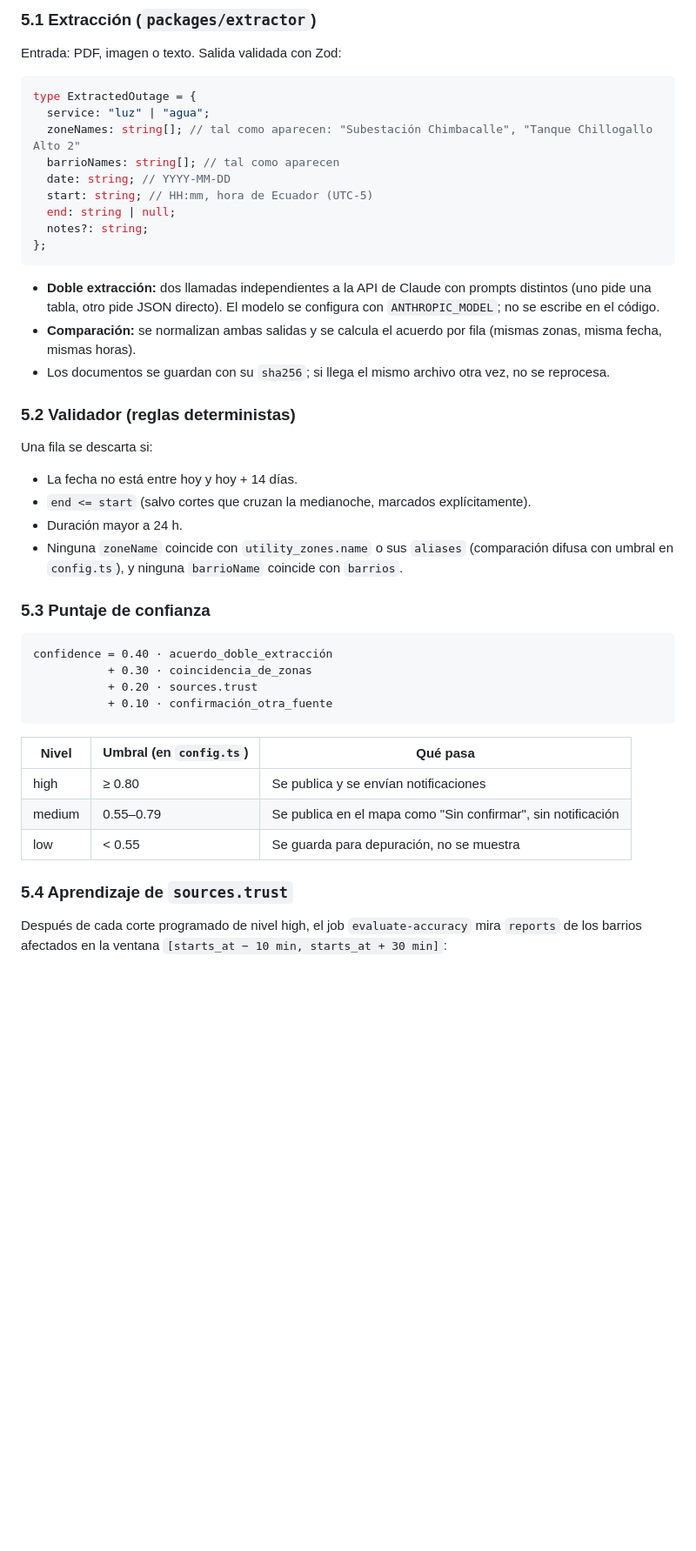
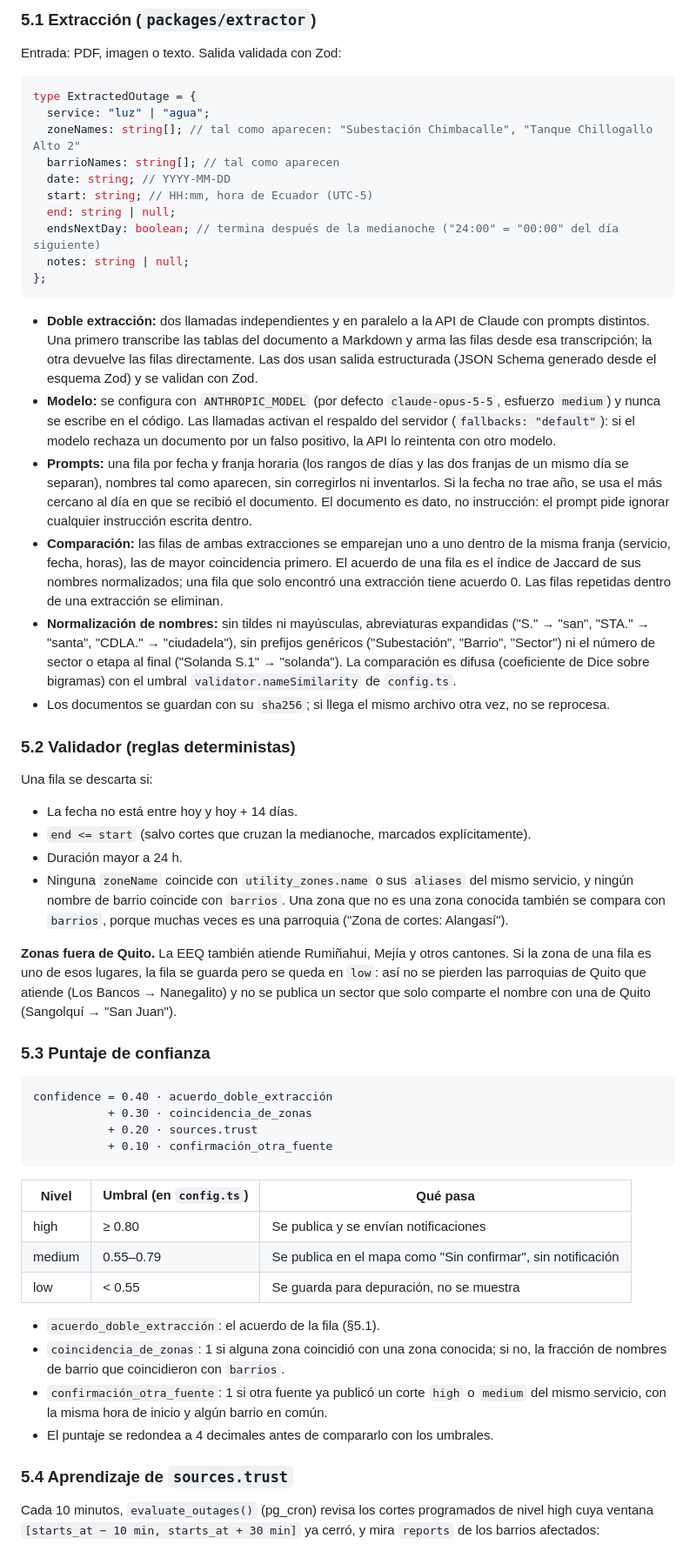
Before and after one commit to JunLovin/luz-y-agua-uio, a Markdown page: docs/SPEC.md, the part around one of its changes. Shown at 87% size. Drawn GitHub-style; blank space fills up the shorter version.

Commit message:
docs(spec): document the schedule reader, ingestion, learning and alerts

````diff
--- a/docs/SPEC.md
+++ b/docs/SPEC.md
@@ -239,12 +248,16 @@ type ExtractedOutage = {
   date: string; // YYYY-MM-DD
   start: string; // HH:mm, hora de Ecuador (UTC-5)
   end: string | null;
-  notes?: string;
+  endsNextDay: boolean; // termina después de la medianoche ("24:00" = "00:00" del día siguiente)
+  notes: string | null;
 };
 ```
 
-- **Doble extracción:** dos llamadas independientes a la API de Claude con prompts distintos (uno pide una tabla, otro pide JSON directo). El modelo se configura con `ANTHROPIC_MODEL`; no se escribe en el código.
-- **Comparación:** se normalizan ambas salidas y se calcula el acuerdo por fila (mismas zonas, misma fecha, mismas horas).
+- **Doble extracción:** dos llamadas independientes y en paralelo a la API de Claude con prompts distintos. Una primero transcribe las tablas del documento a Markdown y arma las filas desde esa transcripción; la otra devuelve las filas directamente. Las dos usan salida estructurada (JSON Schema generado desde el esquema Zod) y se validan con Zod.
+- **Modelo:** se configura con `ANTHROPIC_MODEL` (por defecto `claude-opus-5-5`, esfuerzo `medium`) y nunca se escribe en el código. Las llamadas activan el respaldo del servidor (`fallbacks: "default"`): si el modelo rechaza un documento por un falso positivo, la API lo reintenta con otro modelo.
+- **Prompts:** una fila por fecha y franja horaria (los rangos de días y las dos franjas de un mismo día se separan), nombres tal como aparecen, sin corregirlos ni inventarlos. Si la fecha no trae año, se usa el más cercano al día en que se recibió el documento. El documento es dato, no instrucción: el prompt pide ignorar cualquier instrucción escrita dentro.
+- **Comparación:** las filas de ambas extracciones se emparejan uno a uno dentro de la misma franja (servicio, fecha, horas), las de mayor coincidencia primero. El acuerdo de una fila es el índice de Jaccard de sus nombres normalizados; una fila que solo encontró una extracción tiene acuerdo 0. Las filas repetidas dentro de una extracción se eliminan.
+- **Normalización de nombres:** sin tildes ni mayúsculas, abreviaturas expandidas ("S." → "san", "STA." → "santa", "CDLA." → "ciudadela"), sin prefijos genéricos ("Subestación", "Barrio", "Sector") ni el número de sector o etapa al final ("Solanda S.1" → "solanda"). La comparación es difusa (coeficiente de Dice sobre bigramas) con el umbral `validator.nameSimilarity` de `config.ts`.
 - Los documentos se guardan con su `sha256`; si llega el mismo archivo otra vez, no se reprocesa.
 
 ### 5.2 Validador (reglas deterministas)
@@ -254,7 +267,9 @@ Una fila se descarta si:
 - La fecha no está entre hoy y hoy + 14 días.
 - `end <= start` (salvo cortes que cruzan la medianoche, marcados explícitamente).
 - Duración mayor a 24 h.
-- Ninguna `zoneName` coincide con `utility_zones.name` o sus `aliases` (comparación difusa con umbral en `config.ts`), y ninguna `barrioName` coincide con `barrios`.
+- Ninguna `zoneName` coincide con `utility_zones.name` o sus `aliases` del mismo servicio, y ningún nombre de barrio coincide con `barrios`. Una zona que no es una zona conocida también se compara con `barrios`, porque muchas veces es una parroquia ("Zona de cortes: Alangasí").
+
+**Zonas fuera de Quito.** La EEQ también atiende Rumiñahui, Mejía y otros cantones. Si la zona de una fila es uno de esos lugares, la fila se guarda pero se queda en `low`: así no se pierden las parroquias de Quito que atiende (Los Bancos → Nanegalito) y no se publica un sector que solo comparte el nombre con una de Quito (Sangolquí → "San Juan").
 
 ### 5.3 Puntaje de confianza
 
@@ -271,7 +286,12 @@ confidence = 0.40 · acuerdo_doble_extracción
 | medium | 0.55–0.79               | Se publica en el mapa como "Sin confirmar", sin notificación |
 | low    | < 0.55                  | Se guarda para depuración, no se muestra                     |
 
+- `acuerdo_doble_extracción`: el acuerdo de la fila (§5.1).
+- `coincidencia_de_zonas`: 1 si alguna zona coincidió con una zona conocida; si no, la fracción de nombres de barrio que coincidieron con `barrios`.
+- `confirmación_otra_fuente`: 1 si otra fuente ya publicó un corte `high` o `medium` del mismo servicio, con la misma hora de inicio y algún barrio en común.
+- El puntaje se redondea a 4 decimales antes de compararlo con los umbrales.
+
 ### 5.4 Aprendizaje de `sources.trust`
 
-Después de cada corte programado de nivel high, el job `evaluate-accuracy` mira `reports` de los barrios afectados en la ventana `[starts_at − 10 min, starts_at + 30 min]`:
+Cada 10 minutos, `evaluate_outages()` (pg_cron) revisa los cortes programados de nivel high cuya ventana `[starts_at − 10 min, starts_at + 30 min]` ya cerró, y mira `reports` de los barrios afectados:
 
````
Also changed, not shown: other parts of docs/SPEC.md (+27 -12 lines).
